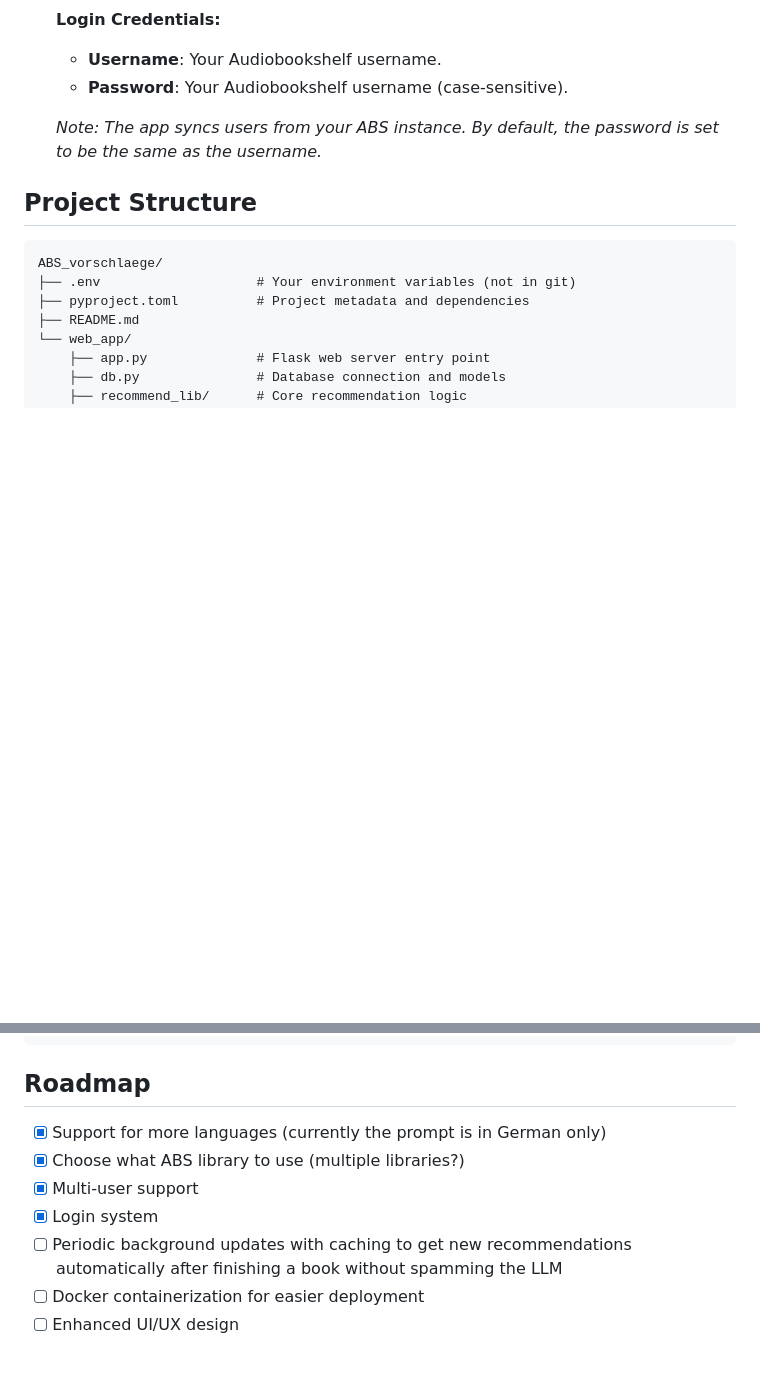
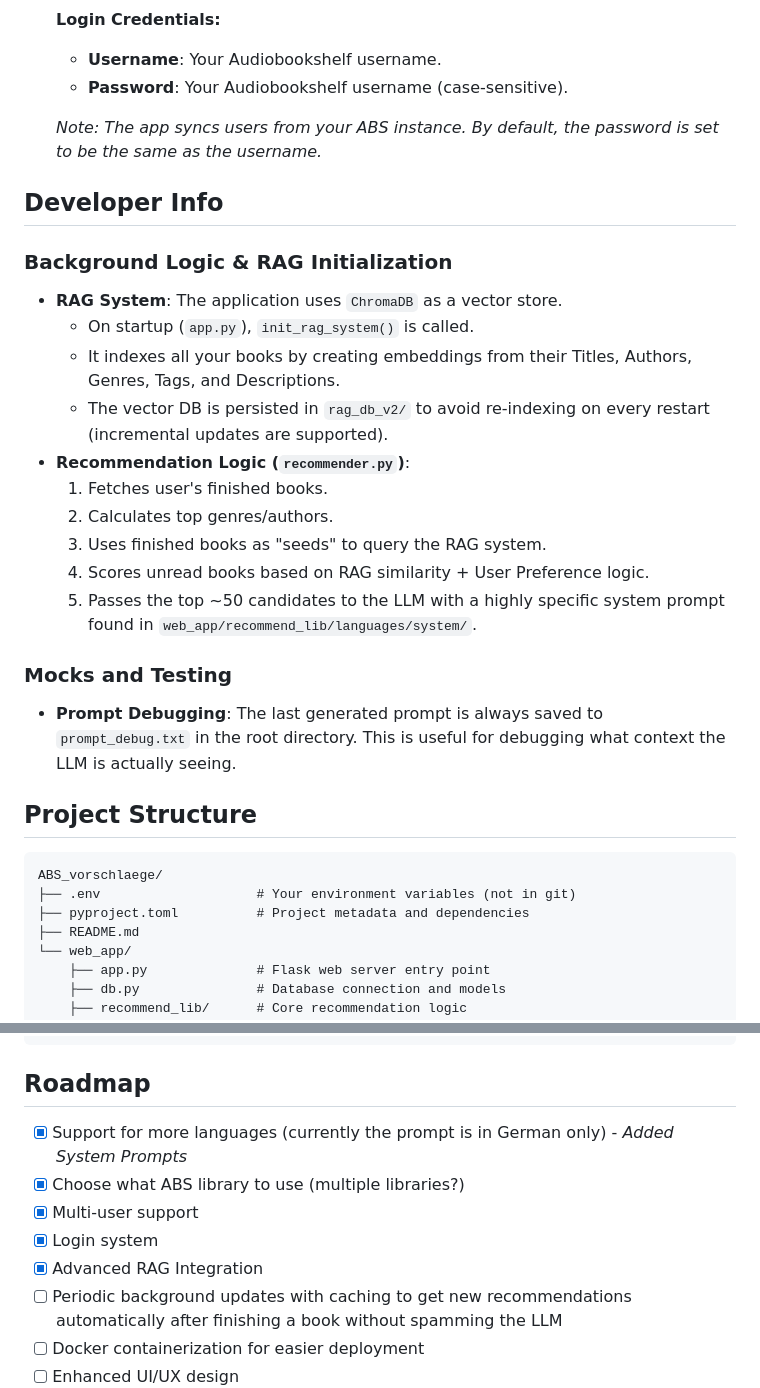
Before and after one commit to h43lb1t0/abs-audiobook-recommender, a Markdown page: README.md, 2 parts joined by grey strips. Rendered like a GitHub page; blank space fills up the shorter version.

````diff
--- a/README.md
+++ b/README.md
@@ -67,6 +72,24 @@ A personalized recommendation system for your [Audiobookshelf](https://www.audio
 
     *Note: The app syncs users from your ABS instance. By default, the password is set to be the same as the username.*
 
+## Developer Info
+
+### Background Logic & RAG Initialization
+-   **RAG System**: The application uses `ChromaDB` as a vector store.
+    -   On startup (`app.py`), `init_rag_system()` is called.
+    -   It indexes all your books by creating embeddings from their Titles, Authors, Genres, Tags, and Descriptions.
+    -   The vector DB is persisted in `rag_db_v2/` to avoid re-indexing on every restart (incremental updates are supported).
+-   **Recommendation Logic (`recommender.py`)**:
+    1.  Fetches user's finished books.
+    2.  Calculates top genres/authors.
+    3.  Uses finished books as "seeds" to query the RAG system.
+    4.  Scores unread books based on RAG similarity + User Preference logic.
+    5.  Passes the top ~50 candidates to the LLM with a highly specific system prompt found in `web_app/recommend_lib/languages/system/`.
+
+### Mocks and Testing
+-   **Prompt Debugging**: The last generated prompt is always saved to `prompt_debug.txt` in the root directory. This is useful for debugging what context the LLM is actually seeing.
+
+
 ## Project Structure
 
 ```
@@ -87,10 +110,11 @@ ABS_vorschlaege/
 
 ## Roadmap
 
-- [x] Support for more languages (currently the prompt is in German only)
+- [x] Support for more languages (currently the prompt is in German only) - *Added System Prompts*
 - [x] Choose what ABS library to use (multiple libraries?)
 - [x] Multi-user support
 - [x] Login system
+- [x] Advanced RAG Integration
 - [ ] Periodic background updates with caching to get new recommendations automatically after finishing a book without spamming the LLM
 - [ ] Docker containerization for easier deployment
 - [ ] Enhanced UI/UX design
````
Also changed, not shown: other parts of README.md (+7 -2 lines).
